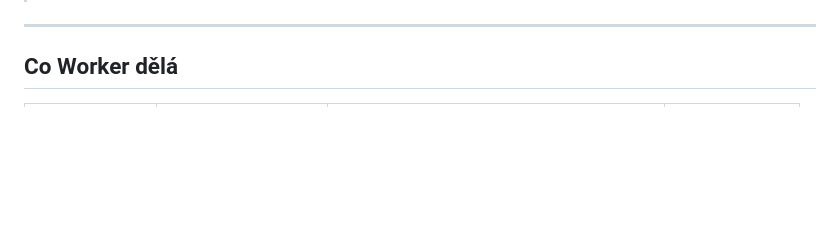
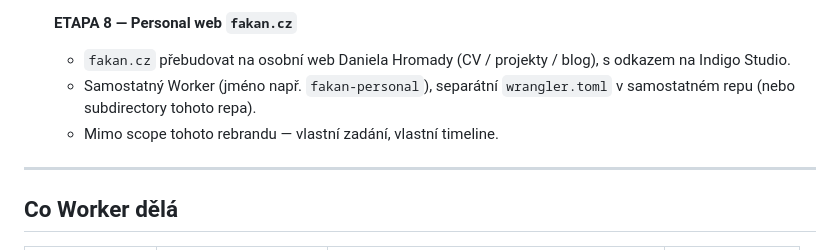
Before and after one commit to junkycoder/indigostudio.cz, a Markdown page: README.md, the part around one of its changes. Rendered like a GitHub page; blank space fills up the shorter version.

```diff
--- a/README.md
+++ b/README.md
@@ -12,3 +71,9 @@ domén (přes Subreg). Žádné microservices, žádné frameworky, žádný bui
+- [ ] **ETAPA 8 — Personal web `fakan.cz`**
+  - `fakan.cz` přebudovat na osobní web Daniela Hromady (CV / projekty / blog),
+    s odkazem na Indigo Studio.
+  - Samostatný Worker (jméno např. `fakan-personal`), separátní `wrangler.toml`
+    v samostatném repu (nebo subdirectory tohoto repa).
+  - Mimo scope tohoto rebrandu — vlastní zadání, vlastní timeline.
 
 ---
 
```
Also changed, not shown: other parts of README.md (+59 -0 lines).
